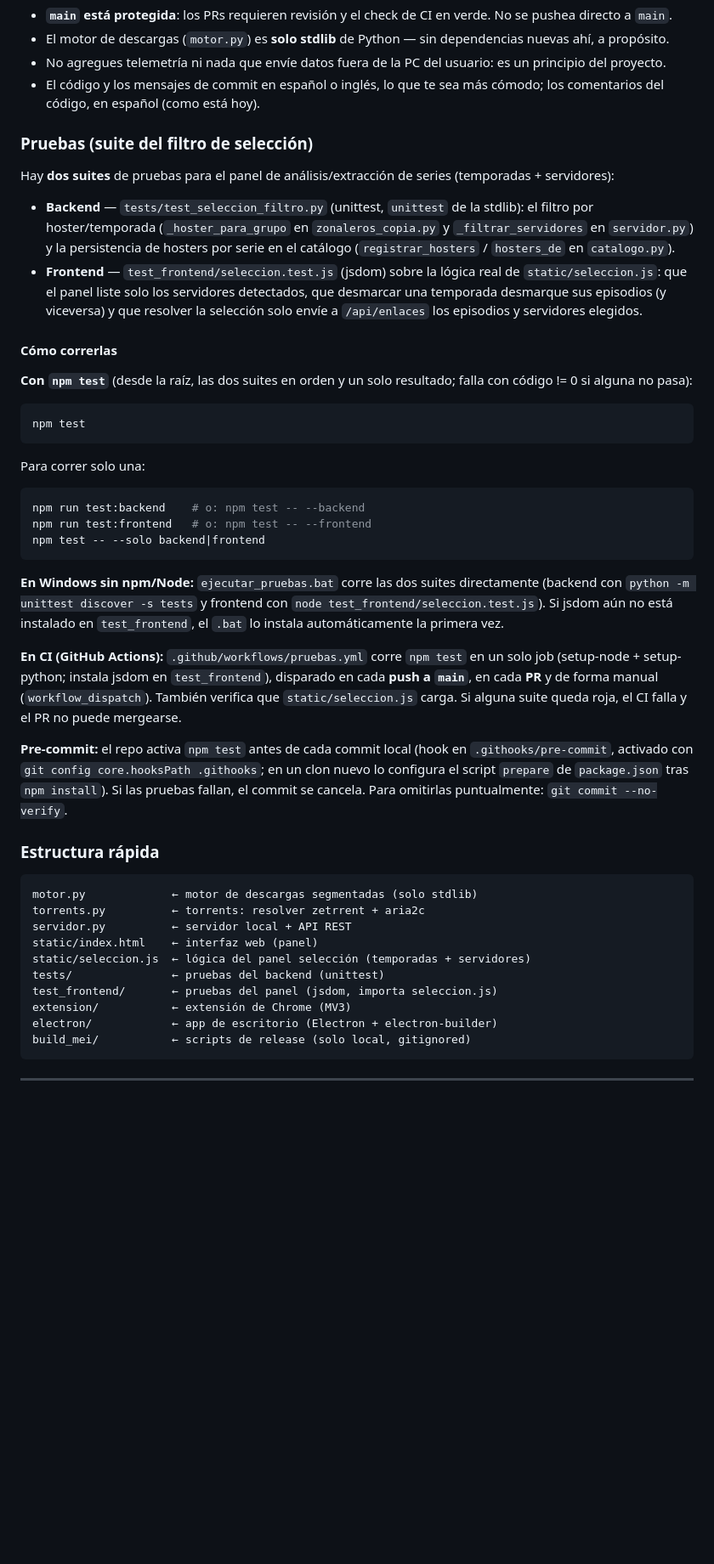
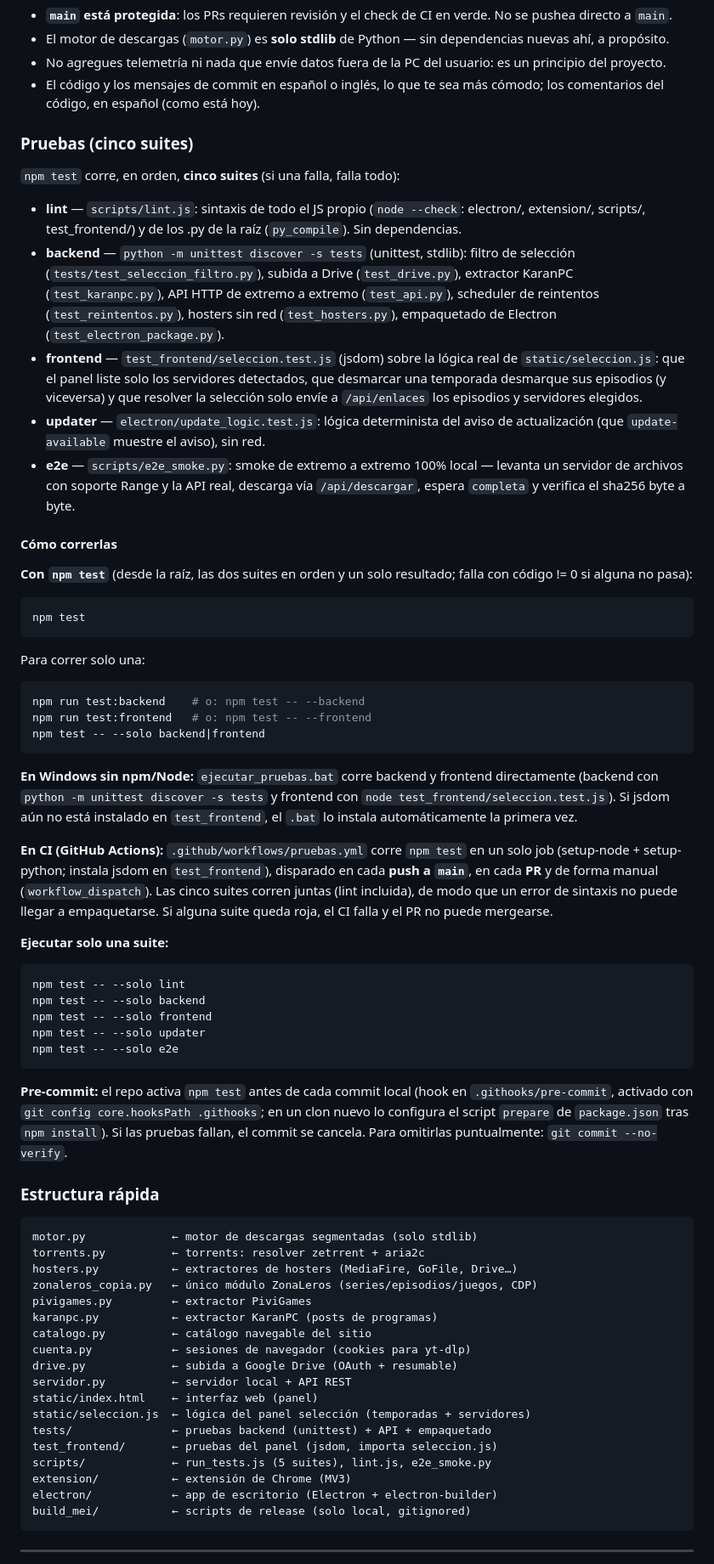
Before and after one commit to construacero-sistemas/Midescargador, a Markdown page: CONTRIBUTING.md, the part around the change. Shown at 85% size. Rendered like a GitHub page; blank space fills up the shorter version.

````diff
--- a/CONTRIBUTING.md
+++ b/CONTRIBUTING.md
@@ -69,21 +69,29 @@ Las preguntas de instalación, uso o de la extensión de Chrome van en
 - El código y los mensajes de commit en español o inglés, lo que te sea más
   cómodo; los comentarios del código, en español (como está hoy).
 
-### Pruebas (suite del filtro de selección)
+### Pruebas (cinco suites)
 
-Hay **dos suites** de pruebas para el panel de análisis/extracción de series
-(temporadas + servidores):
+`npm test` corre, en orden, **cinco suites** (si una falla, falla todo):
 
-- **Backend** — `tests/test_seleccion_filtro.py` (unittest, `unittest` de la
-  stdlib): el filtro por hoster/temporada (`_hoster_para_grupo` en
-  `zonaleros_copia.py` y `_filtrar_servidores` en `servidor.py`) y la
-  persistencia de hosters por serie en el catálogo (`registrar_hosters` /
-  `hosters_de` en `catalogo.py`).
-- **Frontend** — `test_frontend/seleccion.test.js` (jsdom) sobre la lógica
+- **lint** — `scripts/lint.js`: sintaxis de todo el JS propio
+  (`node --check`: electron/, extension/, scripts/, test_frontend/) y de los
+  .py de la raíz (`py_compile`). Sin dependencias.
+- **backend** — `python -m unittest discover -s tests` (unittest, stdlib):
+  filtro de selección (`tests/test_seleccion_filtro.py`), subida a Drive
+  (`test_drive.py`), extractor KaranPC (`test_karanpc.py`), API HTTP de
+  extremo a extremo (`test_api.py`), scheduler de reintentos
+  (`test_reintentos.py`), hosters sin red (`test_hosters.py`), empaquetado de
+  Electron (`test_electron_package.py`).
+- **frontend** — `test_frontend/seleccion.test.js` (jsdom) sobre la lógica
   real de `static/seleccion.js`: que el panel liste solo los servidores
   detectados, que desmarcar una temporada desmarque sus episodios (y
   viceversa) y que resolver la selección solo envíe a `/api/enlaces` los
   episodios y servidores elegidos.
+- **updater** — `electron/update_logic.test.js`: lógica determinista del
+  aviso de actualización (que `update-available` muestre el aviso), sin red.
+- **e2e** — `scripts/e2e_smoke.py`: smoke de extremo a extremo 100% local —
+  levanta un servidor de archivos con soporte Range y la API real, descarga
+  vía `/api/descargar`, espera `completa` y verifica el sha256 byte a byte.
 
 #### Cómo correrlas
 
@@ -102,7 +110,7 @@ npm run test:frontend   # o: npm test -- --frontend
 npm test -- --solo backend|frontend
 ```
 
-**En Windows sin npm/Node:** `ejecutar_pruebas.bat` corre las dos suites
+**En Windows sin npm/Node:** `ejecutar_pruebas.bat` corre backend y frontend
 directamente (backend con `python -m unittest discover -s tests` y frontend
 con `node test_frontend/seleccion.test.js`). Si jsdom aún no está instalado
 en `test_frontend`, el `.bat` lo instala automáticamente la primera vez.
@@ -110,8 +118,19 @@ en `test_frontend`, el `.bat` lo instala automáticamente la primera vez.
 **En CI (GitHub Actions):** `.github/workflows/pruebas.yml` corre `npm test`
 en un solo job (setup-node + setup-python; instala jsdom en `test_frontend`),
 disparado en cada **push a `main`**, en cada **PR** y de forma manual
-(`workflow_dispatch`). También verifica que `static/seleccion.js` carga. Si
-alguna suite queda roja, el CI falla y el PR no puede mergearse.
+(`workflow_dispatch`). Las cinco suites corren juntas (lint incluida), de
+modo que un error de sintaxis no puede llegar a empaquetarse. Si alguna suite
+queda roja, el CI falla y el PR no puede mergearse.
+
+**Ejecutar solo una suite:**
+
+```bash
+npm test -- --solo lint
+npm test -- --solo backend
+npm test -- --solo frontend
+npm test -- --solo updater
+npm test -- --solo e2e
+```
 
 **Pre-commit:** el repo activa `npm test` antes de cada commit local (hook en
 `.githooks/pre-commit`, activado con `git config core.hooksPath .githooks`;
@@ -124,11 +143,19 @@ puntualmente: `git commit --no-verify`.
 ```
 motor.py             ← motor de descargas segmentadas (solo stdlib)
 torrents.py          ← torrents: resolver zetrrent + aria2c
+hosters.py           ← extractores de hosters (MediaFire, GoFile, Drive…)
+zonaleros_copia.py   ← único módulo ZonaLeros (series/episodios/juegos, CDP)
+pivigames.py         ← extractor PiviGames
+karanpc.py           ← extractor KaranPC (posts de programas)
+catalogo.py          ← catálogo navegable del sitio
+cuenta.py            ← sesiones de navegador (cookies para yt-dlp)
+drive.py             ← subida a Google Drive (OAuth + resumable)
 servidor.py          ← servidor local + API REST
 static/index.html    ← interfaz web (panel)
 static/seleccion.js  ← lógica del panel selección (temporadas + servidores)
-tests/               ← pruebas del backend (unittest)
+tests/               ← pruebas backend (unittest) + API + empaquetado
 test_frontend/       ← pruebas del panel (jsdom, importa seleccion.js)
+scripts/             ← run_tests.js (5 suites), lint.js, e2e_smoke.py
 extension/           ← extensión de Chrome (MV3)
 electron/            ← app de escritorio (Electron + electron-builder)
 build_mei/           ← scripts de release (solo local, gitignored)
````
Also changed, not shown: README.md (+61 -11 lines).
